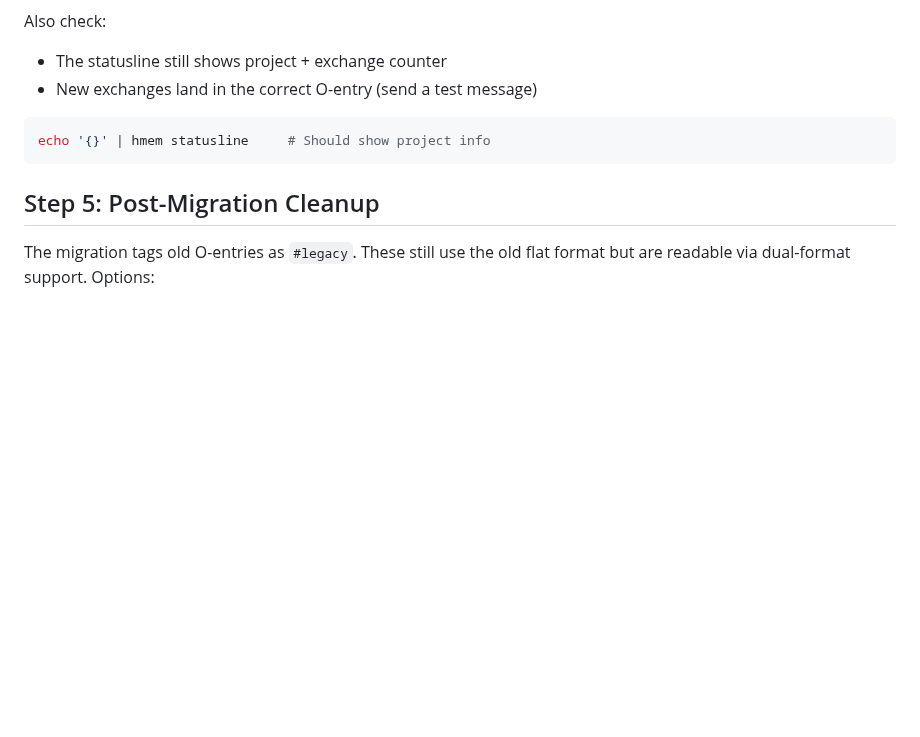
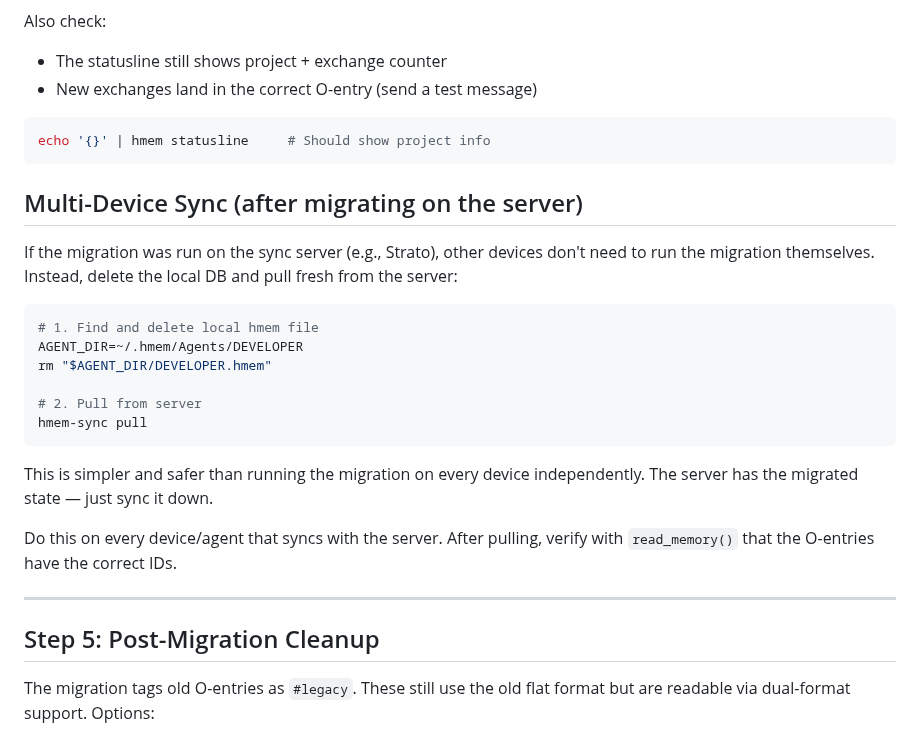
Before and after one commit to Bumblebiber/hmem, a Markdown page: skills/hmem-migrate-o/SKILL.md, the part around the change. Drawn GitHub-style; blank space fills up the shorter version.

Commit message:
docs: add multi-device sync section to migration skill

````diff
--- a/skills/hmem-migrate-o/SKILL.md
+++ b/skills/hmem-migrate-o/SKILL.md
@@ -109,6 +109,25 @@ Also check:
 echo '{}' | hmem statusline     # Should show project info
 ```
 
+## Multi-Device Sync (after migrating on the server)
+
+If the migration was run on the sync server (e.g., Strato), other devices don't need to run the migration themselves. Instead, delete the local DB and pull fresh from the server:
+
+```bash
+# 1. Find and delete local hmem file
+AGENT_DIR=~/.hmem/Agents/DEVELOPER
+rm "$AGENT_DIR/DEVELOPER.hmem"
+
+# 2. Pull from server
+hmem-sync pull
+```
+
+This is simpler and safer than running the migration on every device independently. The server has the migrated state — just sync it down.
+
+Do this on every device/agent that syncs with the server. After pulling, verify with `read_memory()` that the O-entries have the correct IDs.
+
+---
+
 ## Step 5: Post-Migration Cleanup
 
 The migration tags old O-entries as `#legacy`. These still use the old flat format but are readable via dual-format support. Options:
````
